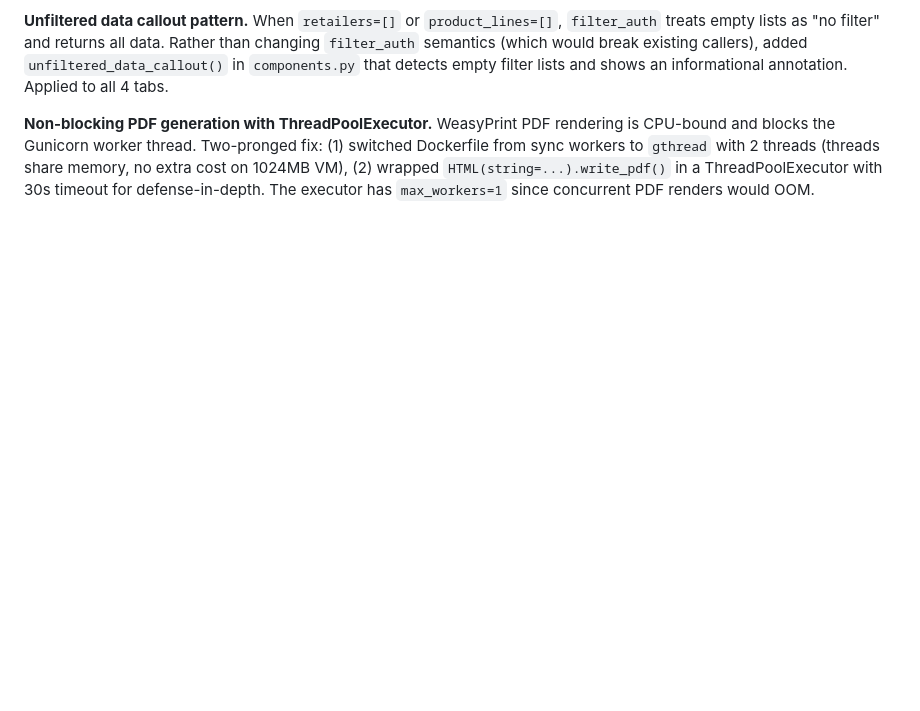
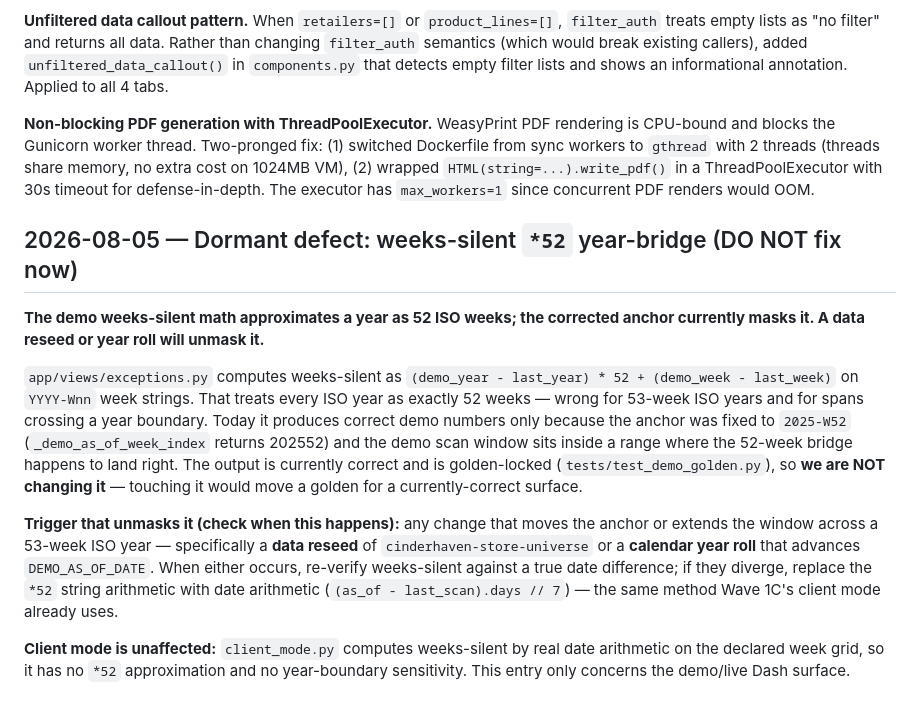
Before and after one commit to MsShawnP/doormath-sales-penetration, a Markdown page: DECISIONS.md, the part around the change. Rendered like a GitHub page; blank space fills up the shorter version.

Commit message:
docs: record the weeks-silent *52 year-bridge as a dormant defect
Per Shawn's Wave 1C review call: do NOT fix (would move a currently-correct
golden), but record it so a future data reseed or year roll prompts the check.
Names the trigger explicitly. Client mode is unaffected (real date arithmetic).

Co-Authored-By: Claude Opus 4.8 <noreply@anthropic.com>

```diff
--- a/DECISIONS.md
+++ b/DECISIONS.md
@@ -274,3 +274,30 @@ When `retailers=[]` or `product_lines=[]`, `filter_auth` treats empty lists as "
 
 **Non-blocking PDF generation with ThreadPoolExecutor.**
 WeasyPrint PDF rendering is CPU-bound and blocks the Gunicorn worker thread. Two-pronged fix: (1) switched Dockerfile from sync workers to `gthread` with 2 threads (threads share memory, no extra cost on 1024MB VM), (2) wrapped `HTML(string=...).write_pdf()` in a ThreadPoolExecutor with 30s timeout for defense-in-depth. The executor has `max_workers=1` since concurrent PDF renders would OOM.
+
+## 2026-08-05 — Dormant defect: weeks-silent `*52` year-bridge (DO NOT fix now)
+
+**The demo weeks-silent math approximates a year as 52 ISO weeks; the corrected
+anchor currently masks it. A data reseed or year roll will unmask it.**
+
+`app/views/exceptions.py` computes weeks-silent as
+`(demo_year - last_year) * 52 + (demo_week - last_week)` on `YYYY-Wnn` week
+strings. That treats every ISO year as exactly 52 weeks — wrong for 53-week ISO
+years and for spans crossing a year boundary. Today it produces correct demo
+numbers only because the anchor was fixed to `2025-W52` (`_demo_as_of_week_index`
+returns 202552) and the demo scan window sits inside a range where the 52-week
+bridge happens to land right. The output is currently correct and is
+golden-locked (`tests/test_demo_golden.py`), so **we are NOT changing it** —
+touching it would move a golden for a currently-correct surface.
+
+**Trigger that unmasks it (check when this happens):** any change that moves the
+anchor or extends the window across a 53-week ISO year — specifically a
+**data reseed** of `cinderhaven-store-universe` or a **calendar year roll** that
+advances `DEMO_AS_OF_DATE`. When either occurs, re-verify weeks-silent against a
+true date difference; if they diverge, replace the `*52` string arithmetic with
+date arithmetic (`(as_of - last_scan).days // 7`) — the same method Wave 1C's
+client mode already uses.
+
+**Client mode is unaffected:** `client_mode.py` computes weeks-silent by real
+date arithmetic on the declared week grid, so it has no `*52` approximation and
+no year-boundary sensitivity. This entry only concerns the demo/live Dash surface.
```
